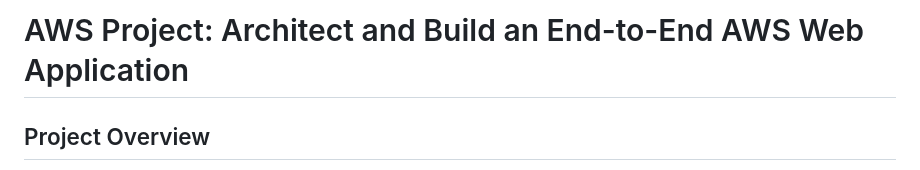
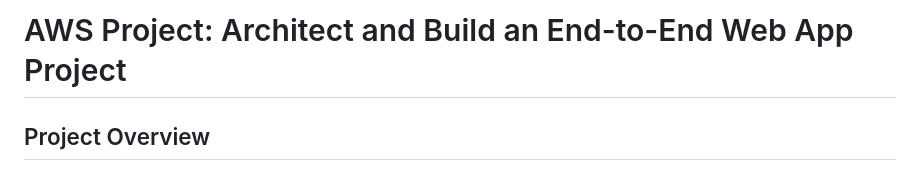
Before and after one commit to jeromeumo/Cloud-Project-AWS-, a Markdown page: Project 1/Build an End-to-End AWS Web Application.md, the part around the change. Rendered like a GitHub page.

Commit message:
commit
Signed-off-by: jeromeumo <jeromeumo@gmail.com>

```diff
--- a/Project 1/Build an End-to-End AWS Web Application.md
+++ b/Project 1/Build an End-to-End AWS Web Application.md
@@ -1,4 +1,4 @@
-# AWS Project: Architect and Build an End-to-End AWS Web Application
+# AWS Project: Architect and Build an End-to-End Web App Project
 
 ## Project Overview
 
```
